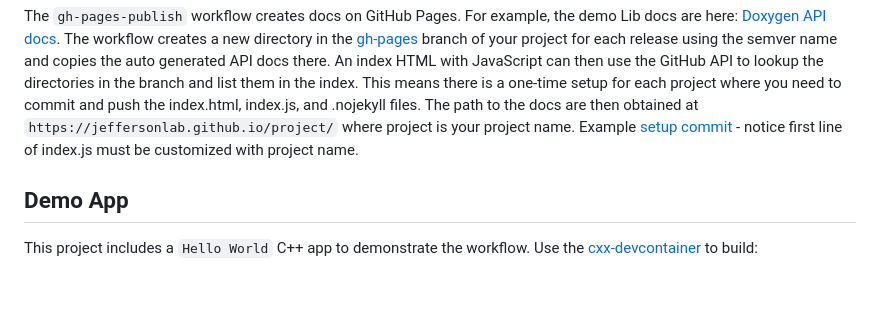
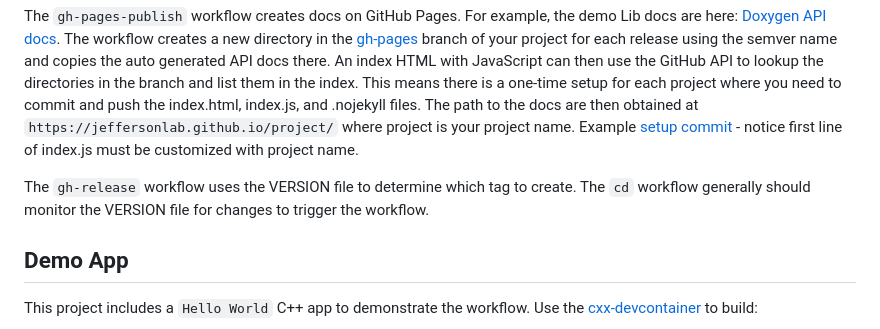
Before and after one commit to JeffersonLab/cxx-workflows, a Markdown page: README.md, the part around the change. Rendered like a GitHub page; blank space fills up the shorter version.

Commit message:
Update README.md
[no ci]

```diff
--- a/README.md
+++ b/README.md
@@ -19,6 +19,8 @@ This project uses it's own workflows in order to test them (the C++ App/Lib is j
 
 The `gh-pages-publish` workflow creates docs on GitHub Pages.  For example, the demo Lib docs are here: [Doxygen API docs](https://jeffersonlab.github.io/cxx-workflows/).  The workflow creates a new directory in the [gh-pages](https://github.com/JeffersonLab/cxx-workflows/tree/gh-pages) branch of your project for each release using the semver name and copies the auto generated API docs there.  An index HTML with JavaScript can then use the GitHub API to lookup the directories in the branch and list them in the index.  This means there is a one-time setup for each project where you need to commit and push the index.html, index.js, and .nojekyll files.  The path to the docs are then obtained at `https://jeffersonlab.github.io/project/` where project is your project name.  Example [setup commit](https://github.com/JeffersonLab/cxx-workflows/commit/36de0f35037c3b14834bbfbbb9e7784f2e70eebe) - notice first line of index.js must be customized with project name.
 
+The `gh-release` workflow uses the VERSION file to determine which tag to create.  The `cd` workflow generally should monitor the VERSION file for changes to trigger the workflow.
+
 ## Demo App
 This project includes a `Hello World` C++ app to demonstrate the workflow.  Use the [cxx-devcontainer](https://github.com/JeffersonLab/cxx-devcontainer) to build:
 
```
